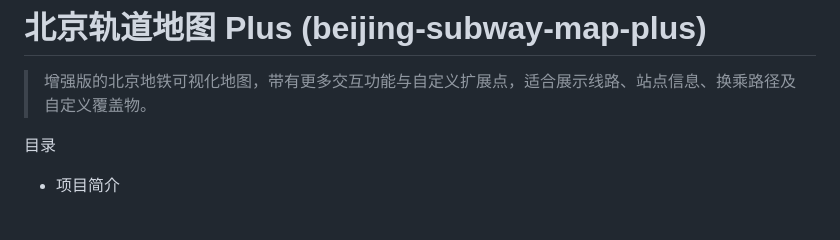
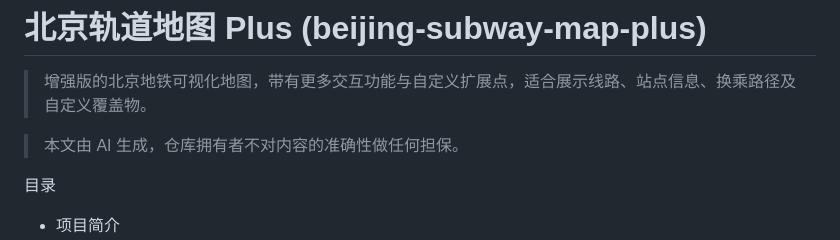
Before and after one commit to XINGHAI183/beijing-subway-map-super, a Markdown page: README.md, the part around the change. Rendered like a GitHub page; blank space fills up the shorter version.

Commit message:
添加 AI 生成内容的免责声明
添加 AI 生成内容的免责声明

```diff
--- a/README.md
+++ b/README.md
@@ -1,6 +1,8 @@
 # 北京轨道地图 Plus (beijing-subway-map-plus)
 
 > 增强版的北京地铁可视化地图，带有更多交互功能与自定义扩展点，适合展示线路、站点信息、换乘路径及自定义覆盖物。
+
+> 本文由 AI 生成，仓库拥有者不对内容的准确性做任何担保。
 
 目录
 - 项目简介
```
